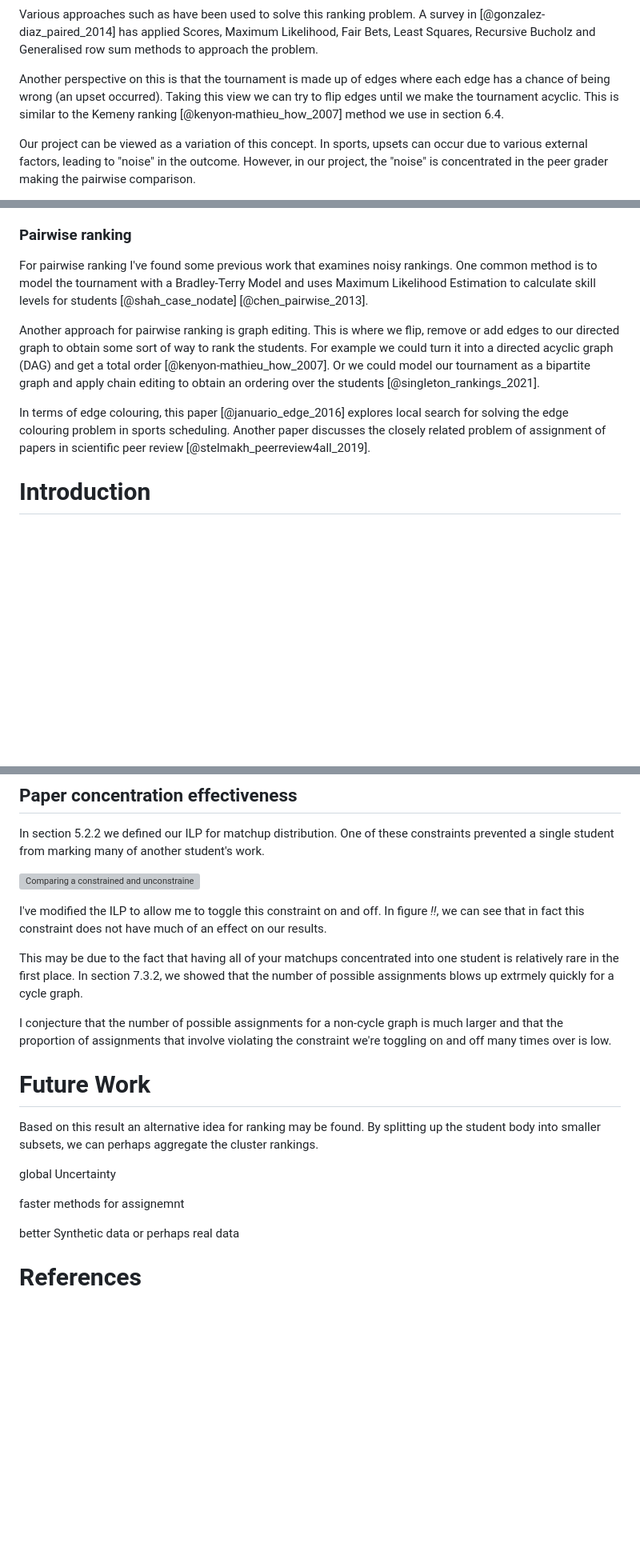
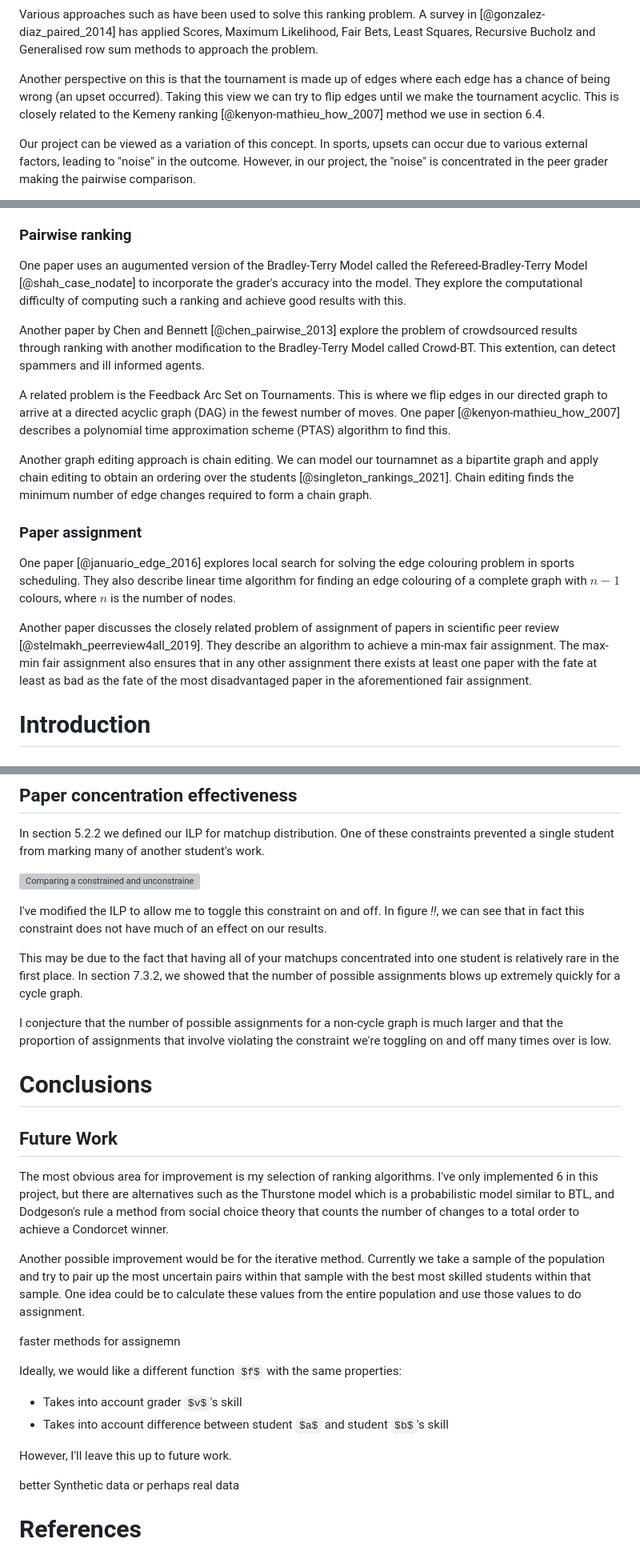
Before and after one commit to Bracktus/Noisy-Tournament-Ranking, a Markdown page: final/docs/final.md, 3 parts joined by grey strips. Shown: that part at 80% size. Drawn GitHub-style; some formulas as TeX source; blank space fills up the shorter version; grey boxes are pictures that could not be loaded.

```diff
--- a/final/docs/final.md
+++ b/final/docs/final.md
@@ -54,7 +54,7 @@ In this case we get a cycle and it is unclear which team is the best. If the tou
 
 Various approaches such as have been used to solve this ranking problem. A survey in [@gonzalez-diaz_paired_2014] has applied Scores, Maximum Likelihood, Fair Bets, Least Squares, Recursive Bucholz and Generalised row sum methods to approach the problem.
 
-Another perspective on this is that the tournament is made up of edges where each edge has a chance of being wrong (an upset occurred). Taking this view we can try to flip edges until we make the tournament acyclic. This is similar to the Kemeny ranking [@kenyon-mathieu_how_2007] method we use in section 6.4.
+Another perspective on this is that the tournament is made up of edges where each edge has a chance of being wrong (an upset occurred). Taking this view we can try to flip edges until we make the tournament acyclic. This is closely related to the Kemeny ranking [@kenyon-mathieu_how_2007] method we use in section 6.4.
 
 Our project can be viewed as a variation of this concept. In sports, upsets can occur due to various external factors, leading to "noise" in the outcome. However, in our project, the "noise" is concentrated in the peer grader making the pairwise comparison.
 
@@ -78,11 +78,19 @@ Another paper by Lin and Lu [@lin_ecient_nodate] used ideas from the dueling ban
 
 ### Pairwise ranking
 
-For pairwise ranking I've found some previous work that examines noisy rankings. One common method is to model the tournament with a Bradley-Terry Model and uses Maximum Likelihood Estimation to calculate skill levels for students [@shah_case_nodate] [@chen_pairwise_2013].
+One paper uses an augumented version of the Bradley-Terry Model called the Refereed-Bradley-Terry Model [@shah_case_nodate] to incorporate the grader's accuracy into the model. They explore the computational difficulty of computing such a ranking and achieve good results with this.
 
-Another approach for pairwise ranking is graph editing. This is where we flip, remove or add edges to our directed graph to obtain some sort of way to rank the students. For example we could turn it into a directed acyclic graph (DAG) and get a total order [@kenyon-mathieu_how_2007]. Or we could model our tournament as a bipartite graph and apply chain editing to obtain an ordering over the students [@singleton_rankings_2021].
+Another paper by Chen and Bennett [@chen_pairwise_2013] explore the problem of crowdsourced results through ranking with another modification to the Bradley-Terry Model called Crowd-BT. This extention, can detect spammers and ill informed agents.
 
-In terms of edge colouring, this paper [@januario_edge_2016] explores local search for solving the edge colouring problem in sports scheduling. Another paper discusses the closely related problem of assignment of papers in scientific peer review [@stelmakh_peerreview4all_2019].
+A related problem is the Feedback Arc Set on Tournaments. This is where we flip edges in our directed graph to arrive at a directed acyclic graph (DAG) in the fewest number of moves. One paper [@kenyon-mathieu_how_2007] describes a polynomial time approximation scheme (PTAS) algorithm to find this.
+
+Another graph editing approach is chain editing. We can model our tournamnet as a bipartite graph and apply chain editing to obtain an ordering over the students [@singleton_rankings_2021]. Chain editing finds the minimum number of edge changes required to form a chain graph.
+
+### Paper assignment
+
+One paper [@januario_edge_2016] explores local search for solving the edge colouring problem in sports scheduling. They also describe linear time algorithm for finding an edge colouring of a complete graph with $n - 1$ colours, where $n$ is the number of nodes.
+
+Another paper discusses the closely related problem of assignment of papers in scientific peer review [@stelmakh_peerreview4all_2019]. They describe an algorithm to achieve a min-max fair assignment. The max-min fair assignment also ensures that in any other assignment there exists at least one paper with the fate at least as bad as the fate of the most disadvantaged paper in the aforementioned fair assignment.
 
 # Introduction
 
@@ -1291,17 +1182,26 @@ In section 5.2.2 we defined our ILP for matchup distribution. One of these const
 
 I've modified the ILP to allow me to toggle this constraint on and off. In figure *!!*, we can see that in fact this constraint does not have much of an effect on our results.
 
-This may be due to the fact that having all of your matchups concentrated into one student is relatively rare in the first place. In section 7.3.2, we showed that the number of possible assignments blows up extrmely quickly for a cycle graph.
+This may be due to the fact that having all of your matchups concentrated into one student is relatively rare in the first place. In section 7.3.2, we showed that the number of possible assignments blows up extremely quickly for a cycle graph.
 
 I conjecture that the number of possible assignments for a non-cycle graph is much larger and that the proportion of assignments that involve violating the constraint we're toggling on and off many times over is low.
 
-# Future Work
+# Conclusions
 
-Based on this result an alternative idea for ranking may be found. By splitting up the student body into smaller subsets, we can perhaps aggregate the cluster rankings.
+## Future Work
 
-global Uncertainty
+The most obvious area for improvement is my selection of ranking algorithms. I've only implemented 6 in this project, but there are alternatives such as the Thurstone model which is a probabilistic model similar to BTL, and Dodgeson's rule a method from social choice theory that counts the number of changes to a total order to achieve a Condorcet winner.
 
-faster methods for assignemnt
+Another possible improvement would be for the iterative method. Currently we take a sample of the population and try to pair up the most uncertain pairs within that sample with the best most skilled students within that sample. One idea could be to calculate these values from the entire population and use those values to do assignment.
+
+faster methods for assignemn
+
+Ideally, we would like a different function $f$ with the same properties:
+
+- Takes into account grader $v$'s skill
+- Takes into account difference between student $a$ and student $b$'s skill
+
+However, I'll leave this up to future work.
 
 better Synthetic data or perhaps real data
 
```
Also changed, not shown: other parts of final/docs/final.md (+5 -122 lines).
